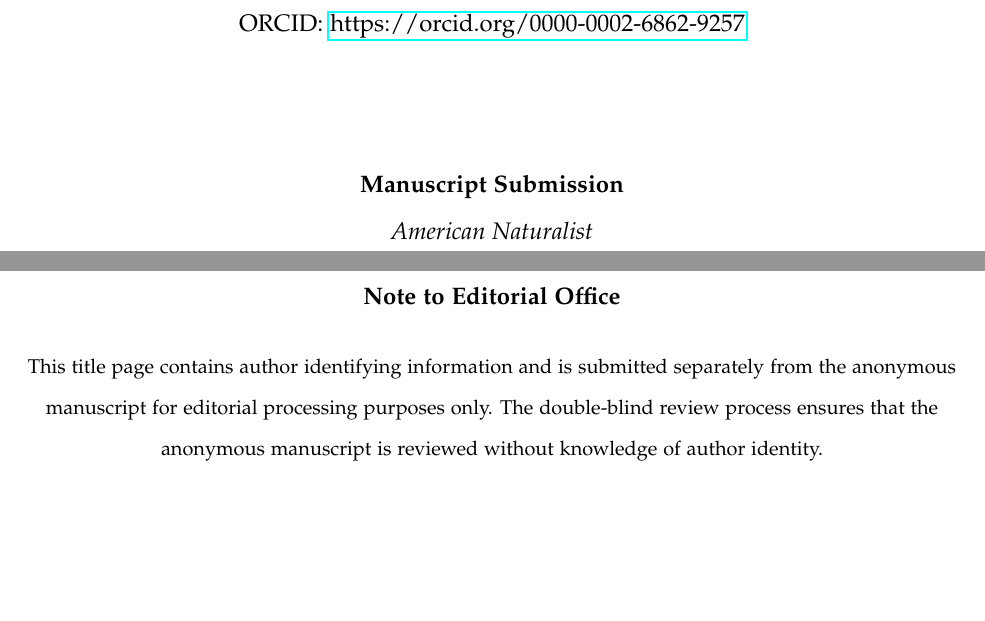
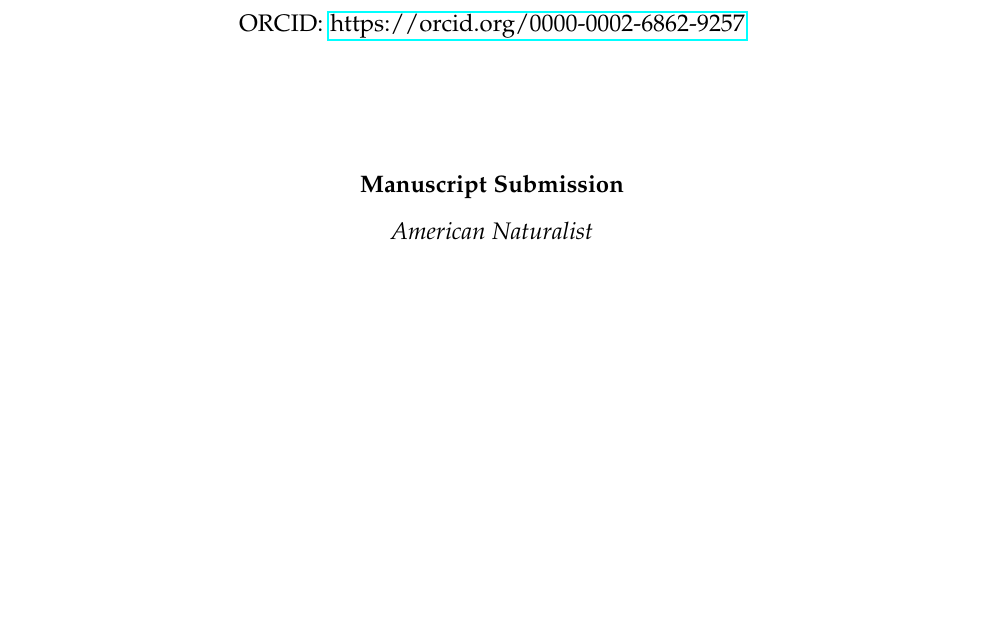
Before and after one commit to drartificialife/phenotype-first-evolution, a LaTeX document (paper/AMNAT_TITLE_PAGE.tex): two parts of pages 1 and 2 of 2 before the commit and part of the page after it, the two joined at a grey line, cut so that both start at the same text, the shorter picture padded with empty space. Compiled offline with pdfLaTeX.

Commit message:
Simplify title page - remove editorial note, keep 1 page only

```diff
--- a/paper/AMNAT_TITLE_PAGE.tex
+++ b/paper/AMNAT_TITLE_PAGE.tex
@@ -47,16 +47,6 @@ ORCID: \href{https://orcid.org/0000-0002-6862-9257}{https://orcid.org/0000-0002-
 
 \textit{American Naturalist}
 
-\vspace{1.5cm}
-
-\large\textbf{Note to Editorial Office}
-
-\vspace{0.5cm}
-
-\small
-
-This title page contains author identifying information and is submitted separately from the anonymous manuscript for editorial processing purposes only. The double-blind review process ensures that the anonymous manuscript is reviewed without knowledge of author identity.
-
 \end{center}
 
 \end{document}
```
Also changed, not shown: paper/AMNAT_TITLE_PAGE.pdf.
